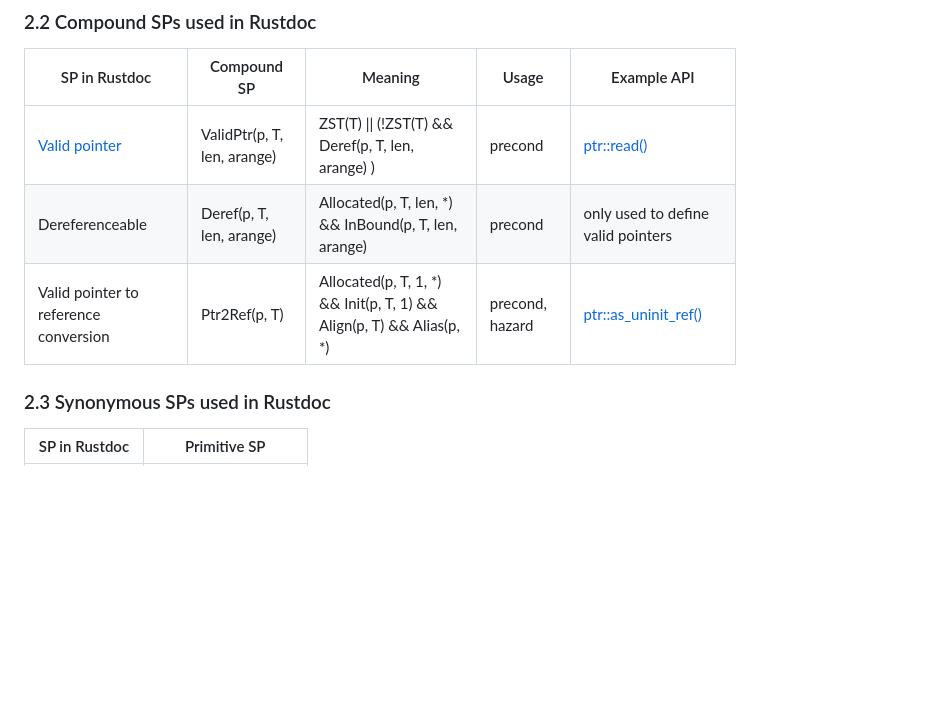
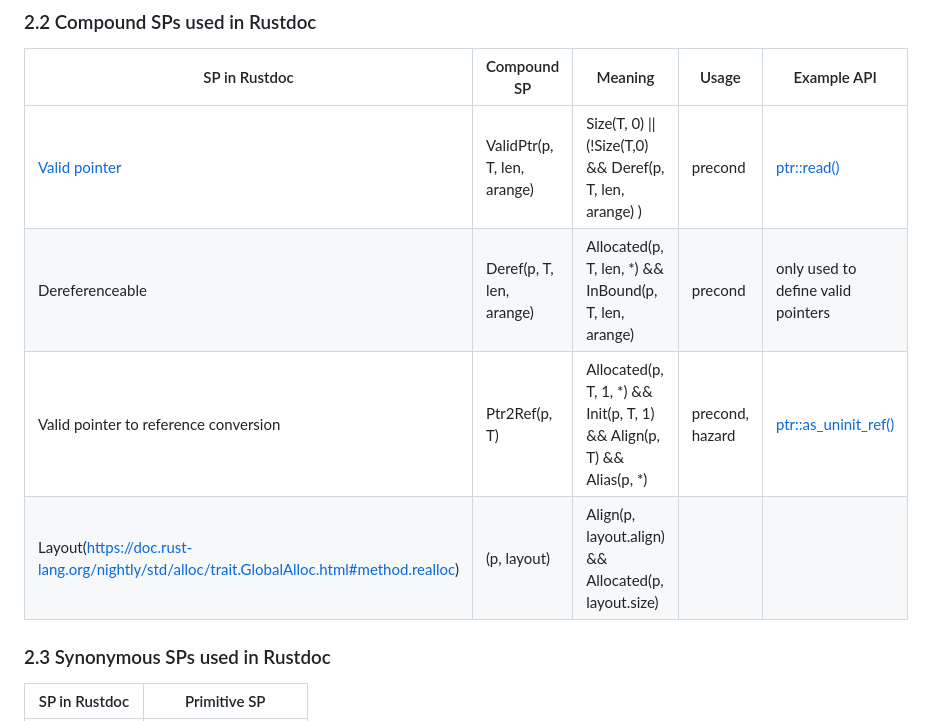
Before and after one commit to Artisan-Lab/tag-std, a Markdown page: primitive-sp.md, the part around one of its changes. Drawn GitHub-style; blank space fills up the shorter version.

```diff
--- a/primitive-sp.md
+++ b/primitive-sp.md
@@ -63,9 +63,10 @@ In practice, a safety property may correspond to a precondition, an optional pre
 
 | SP in Rustdoc | Compound SP | Meaning | Usage | Example API |
 |---|---|---|---|---|
-| [Valid pointer](https://doc.rust-lang.org/nightly/std/ptr/index.html) | ValidPtr(p, T, len, arange) | ZST(T) \|\| (!ZST(T) && Deref(p, T, len, arange) ) | precond | [ptr::read<T>()](https://doc.rust-lang.org/nightly/std/ptr/fn.read.html)  |
+| [Valid pointer](https://doc.rust-lang.org/nightly/std/ptr/index.html) | ValidPtr(p, T, len, arange) | Size(T, 0) \|\| (!Size(T,0) && Deref(p, T, len, arange) ) | precond | [ptr::read<T>()](https://doc.rust-lang.org/nightly/std/ptr/fn.read.html)  |
 | Dereferenceable | Deref(p, T, len, arange) | Allocated(p, T, len, *) && InBound(p, T, len, arange) | precond | only used to define valid pointers |
 | Valid pointer to reference conversion | Ptr2Ref(p, T) | Allocated(p, T, 1, *) && Init(p, T, 1) && Align(p, T) && Alias(p, *) | precond, hazard | [ptr::as_uninit_ref()](https://doc.rust-lang.org/nightly/std/ptr/struct.NonNull.html#method.as_uninit_ref) |
+| Layout(https://doc.rust-lang.org/nightly/std/alloc/trait.GlobalAlloc.html#method.realloc) | (p, layout) | Align(p, layout.align) && Allocated(p, layout.size) |
 
 ### 2.3 Synonymous SPs used in Rustdoc
 
```
Also changed, not shown: other parts of primitive-sp.md (+12 -16 lines).
